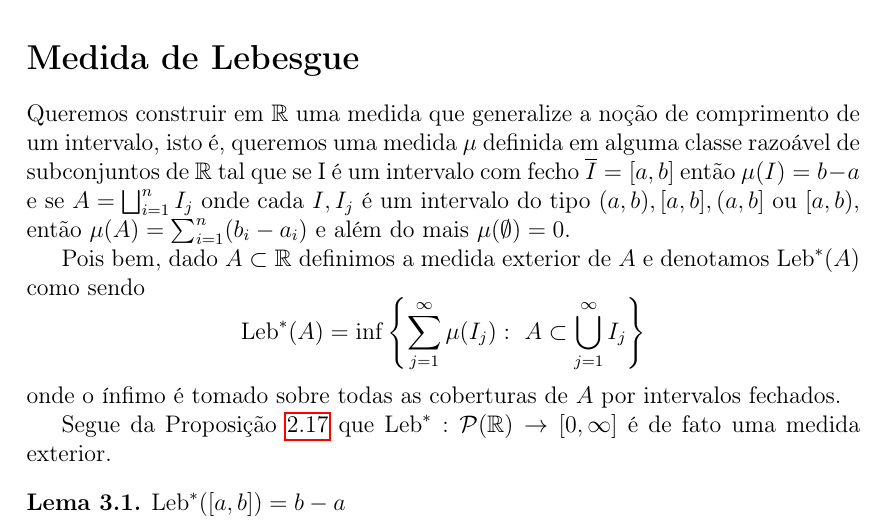
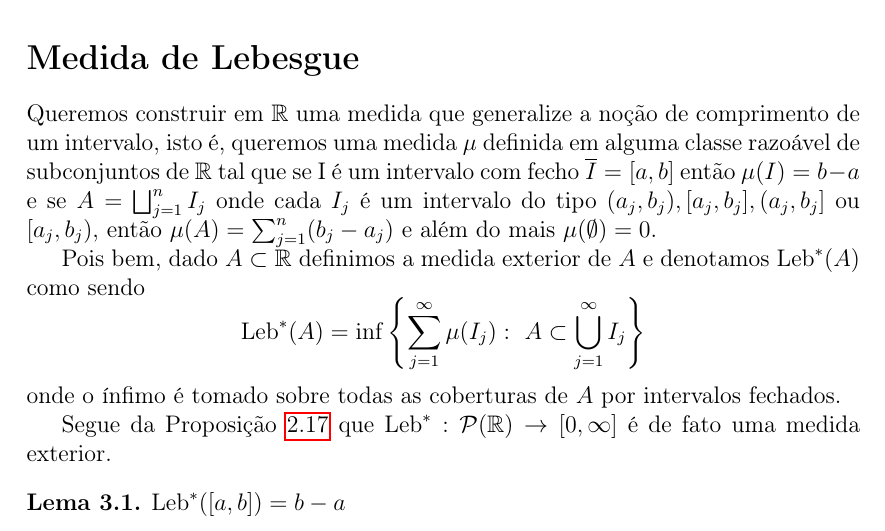
Before and after one commit to leandro-mat/Notas-PTM, a LaTeX book (notas.tex, which reads Aulas/aula3.tex): part of page 17 of 40, cut so that both start at the same text. Compiled offline with pdfLaTeX.

Commit message:
correcoes na digitaçao na introduçao da medida de Lebesgue

```diff
--- a/Aulas/aula3.tex
+++ b/Aulas/aula3.tex
@@ -15,9 +15,9 @@ um intervalo, isto é, queremos uma medida
 $\mu$ definida em alguma classe razoável de
 subconjuntos de $\mathbb{R}$ tal que se I é um intervalo
 com fecho $\overline{I}=[a,b]$ então $\mu(I)=b-a$
-e se $A=\bigsqcup_{i=1}^nI_j$ onde cada $I,I_j$
-é um intervalo do tipo $(a,b), [a,b],(a,b]$ ou $[a,b)$,
-então $\mu(A)=\sum_{i=1}^n(b_i-a_i)$ e
+e se $A=\bigsqcup_{j=1}^nI_j$ onde cada $I_j$
+é um intervalo do tipo $(a_j,b_j), [a_j,b_j],(a_j,b_j]$ ou $[a_j,b_j)$,
+então $\mu(A)=\sum_{j=1}^n(b_j-a_j)$ e
 além do mais $\mu(\emptyset)=0$.
 
 
```
